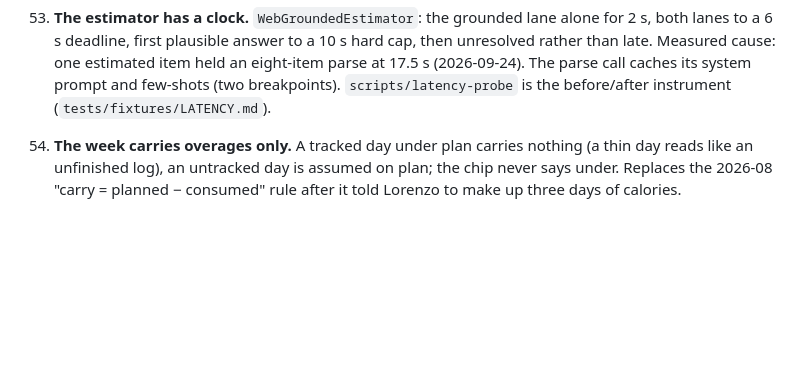
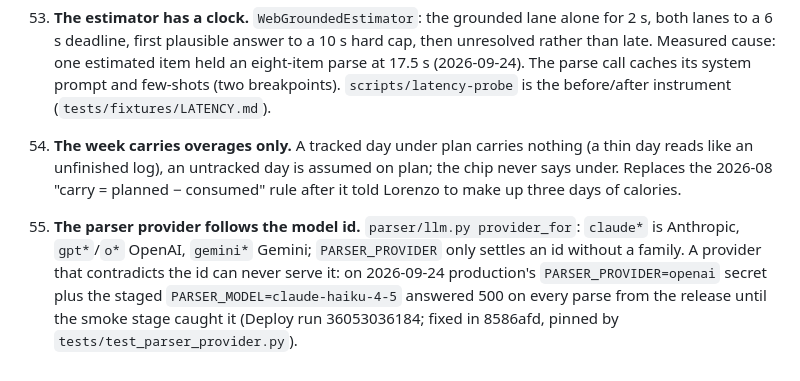
Before and after one commit to journeynudger/vo-cal, a Markdown page: .claude/memory/decisions.md, the part around the change. GitHub-like rendering; blank space fills up the shorter version.

Commit message:
docs(memory): decision 55, the parser provider follows the model id
Co-Authored-By: Claude Fable 5.1 <noreply@anthropic.com>

```diff
--- a/.claude/memory/decisions.md
+++ b/.claude/memory/decisions.md
@@ -91,3 +91,6 @@ Francesco is the nutrition cofounder; his coaching method is the protocol IP. Th
 53. **The estimator has a clock.** `WebGroundedEstimator`: the grounded lane alone for 2 s, both lanes to a 6 s deadline, first plausible answer to a 10 s hard cap, then unresolved rather than late. Measured cause: one estimated item held an eight-item parse at 17.5 s (2026-09-24). The parse call caches its system prompt and few-shots (two breakpoints). `scripts/latency-probe` is the before/after instrument (`tests/fixtures/LATENCY.md`).
 
 54. **The week carries overages only.** A tracked day under plan carries nothing (a thin day reads like an unfinished log), an untracked day is assumed on plan; the chip never says under. Replaces the 2026-08 "carry = planned − consumed" rule after it told Lorenzo to make up three days of calories.
+
+
+55. **The parser provider follows the model id.** `parser/llm.py provider_for`: `claude*` is Anthropic, `gpt*`/`o*` OpenAI, `gemini*` Gemini; `PARSER_PROVIDER` only settles an id without a family. A provider that contradicts the id can never serve it: on 2026-09-24 production's `PARSER_PROVIDER=openai` secret plus the staged `PARSER_MODEL=claude-haiku-4-5` answered 500 on every parse from the release until the smoke stage caught it (Deploy run 36053036184; fixed in 8586afd, pinned by `tests/test_parser_provider.py`).
```
